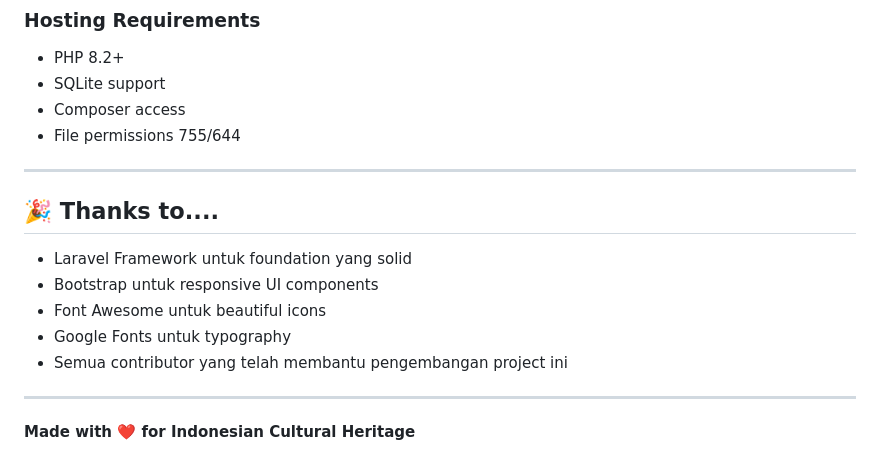
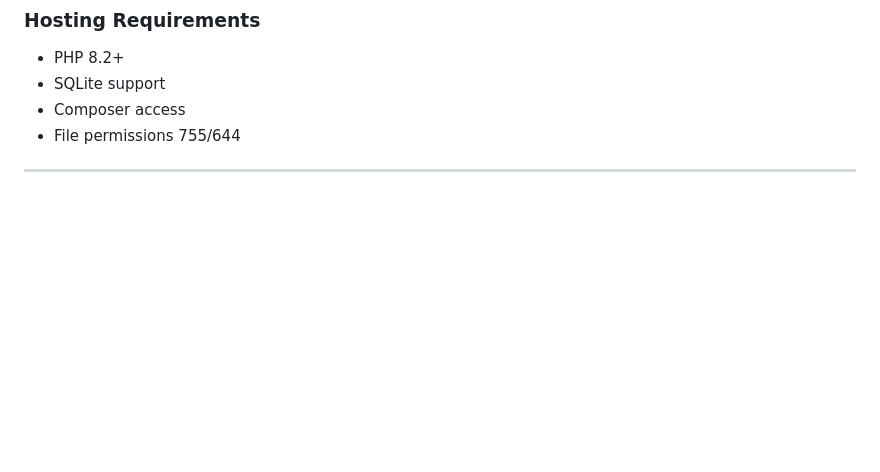
Before and after one commit to RafiiFirdaus/KiroftMuseum, a Markdown page: README.md, the part around the change. Rendered like a GitHub page; blank space fills up the shorter version.

Commit message:
Remove thanks and attribution from README
Removed gratitude section and project attribution from README.

```diff
--- a/README.md
+++ b/README.md
@@ -371,15 +371,3 @@ Route::middleware('auth:sanctum')->group(function () {
 - File permissions 755/644
 
 ------------------------------------------------------------------------------------
-
-## 🎉 **Thanks to....**
-
-- Laravel Framework untuk foundation yang solid
-- Bootstrap untuk responsive UI components
-- Font Awesome untuk beautiful icons
-- Google Fonts untuk typography
-- Semua contributor yang telah membantu pengembangan project ini
-
-------------------------------------------------------------------------------------
-
-**Made with ❤️ for Indonesian Cultural Heritage**
```
